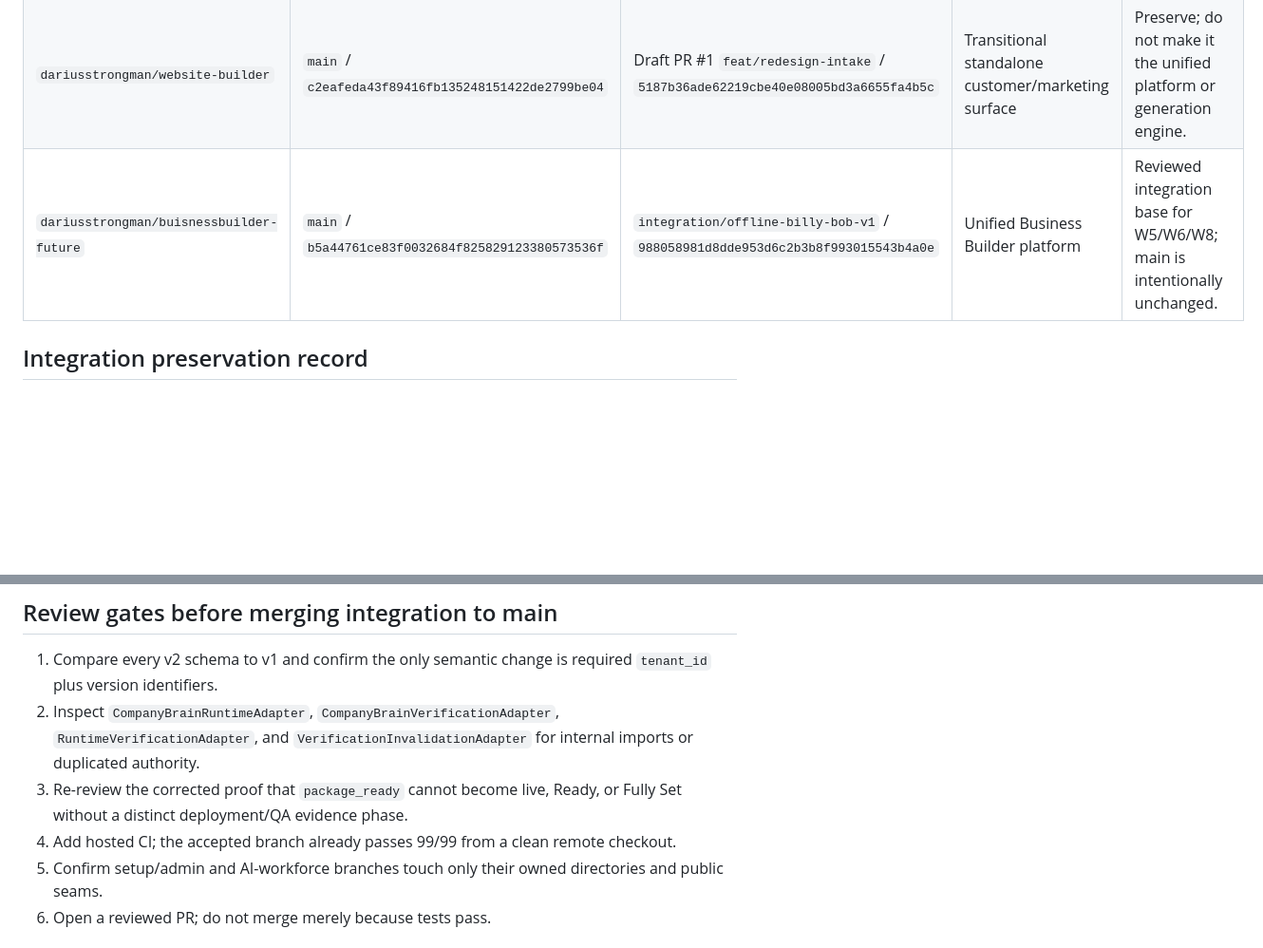
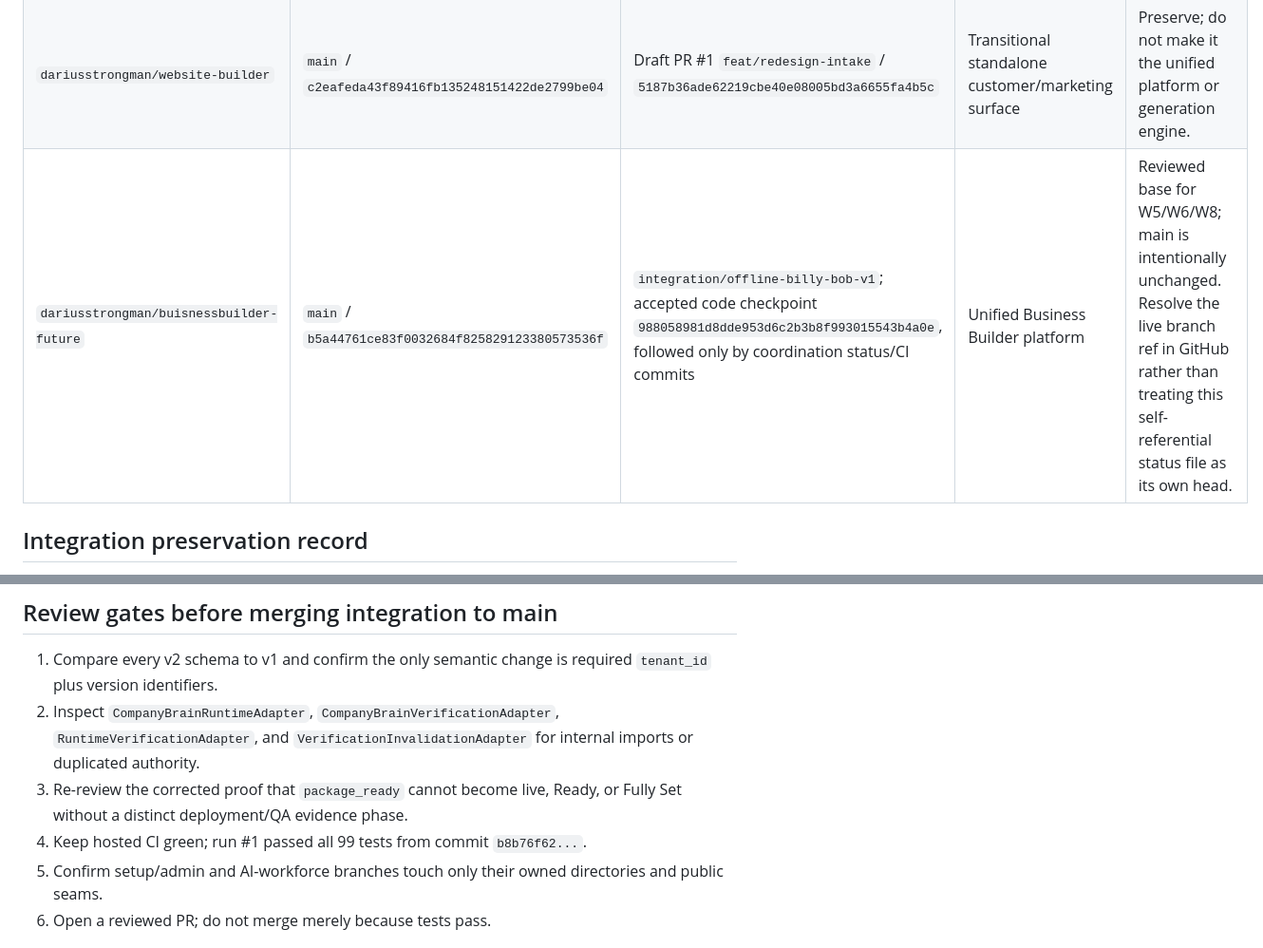
Before and after one commit to dariusstrongman/buisnessbuilder-future, a Markdown page: docs/BUILD_STATUS.md, 2 parts joined by grey strips. Shown at 95% size. Rendered like a GitHub page; blank space fills up the shorter version.

Commit message:
Record active build wave and green hosted CI

```diff
--- a/docs/BUILD_STATUS.md
+++ b/docs/BUILD_STATUS.md
@@ -18,7 +18,7 @@ GitHub refs, commits, checks, and repository contents are execution truth. This
 |---|---|---|---|---|
 | `dariusstrongman/Stromation` | `main` / `cc10d9ea29bea02d194e2154af276225274b9570` | Claude Phase 1F; PR #121 `e699491c...`, #122 `d8a9fa5f...`, #123 `cc708b00...` | Sol runtime and premium website engine | PR #120 merged with green CI. Hold real adapter: remaining stacked changes and fresh premium-output proof are outstanding. |
 | `dariusstrongman/website-builder` | `main` / `c2eafeda43f89416fb135248151422de2799be04` | Draft PR #1 `feat/redesign-intake` / `5187b36ade62219cbe40e08005bd3a6655fa4b5c` | Transitional standalone customer/marketing surface | Preserve; do not make it the unified platform or generation engine. |
-| `dariusstrongman/buisnessbuilder-future` | `main` / `b5a44761ce83f0032684f825829123380573536f` | `integration/offline-billy-bob-v1` / `988058981d8dde953d6c2b3b8f993015543b4a0e` | Unified Business Builder platform | Reviewed integration base for W5/W6/W8; main is intentionally unchanged. |
+| `dariusstrongman/buisnessbuilder-future` | `main` / `b5a44761ce83f0032684f825829123380573536f` | `integration/offline-billy-bob-v1`; accepted code checkpoint `988058981d8dde953d6c2b3b8f993015543b4a0e`, followed only by coordination status/CI commits | Unified Business Builder platform | Reviewed base for W5/W6/W8; main is intentionally unchanged. Resolve the live branch ref in GitHub rather than treating this self-referential status file as its own head. |
 
 ## Integration preservation record
 
@@ -74,7 +74,7 @@ The preserved integrated code proves:
 1. Compare every v2 schema to v1 and confirm the only semantic change is required `tenant_id` plus version identifiers.
 2. Inspect `CompanyBrainRuntimeAdapter`, `CompanyBrainVerificationAdapter`, `RuntimeVerificationAdapter`, and `VerificationInvalidationAdapter` for internal imports or duplicated authority.
 3. Re-review the corrected proof that `package_ready` cannot become live, Ready, or Fully Set without a distinct deployment/QA evidence phase.
-4. Add hosted CI; the accepted branch already passes 99/99 from a clean remote checkout.
+4. Keep hosted CI green; run #1 passed all 99 tests from commit `b8b76f62...`.
 5. Confirm setup/admin and AI-workforce branches touch only their owned directories and public seams.
 6. Open a reviewed PR; do not merge merely because tests pass.
 
```
Also changed, not shown: other parts of docs/BUILD_STATUS.md (+1 -1 lines).
